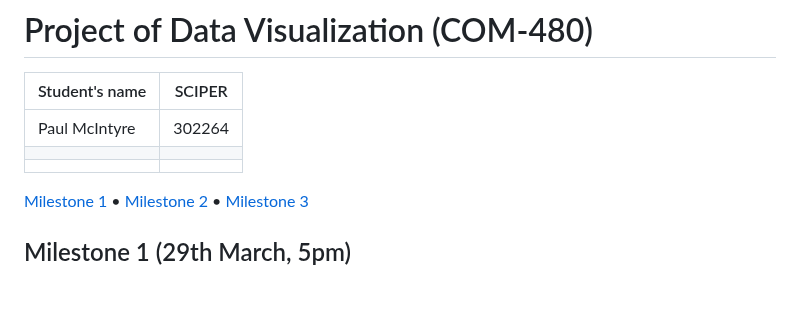
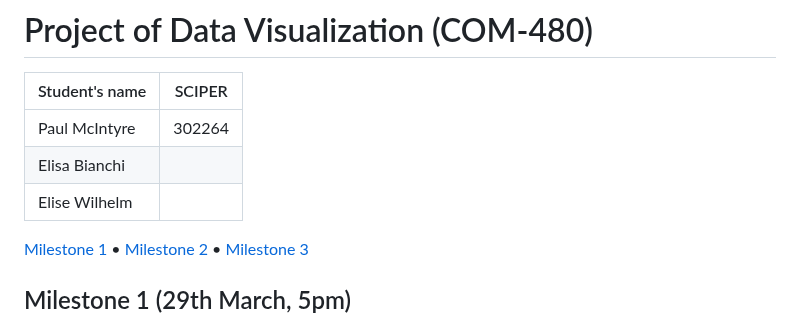
Before and after one commit to com-480-data-visualization/Olympic1500, a Markdown page: README.md, the part around the change. Drawn GitHub-style; blank space fills up the shorter version.

```diff
--- a/README.md
+++ b/README.md
@@ -3,8 +3,8 @@
 | Student's name | SCIPER |
 | -------------- | ------ |
 | Paul McIntyre | 302264 |
-| | |
-| | |
+| Elisa Bianchi | |
+| Elise Wilhelm | |
 
 [Milestone 1](#milestone-1) • [Milestone 2](#milestone-2) • [Milestone 3](#milestone-3)
 
```
